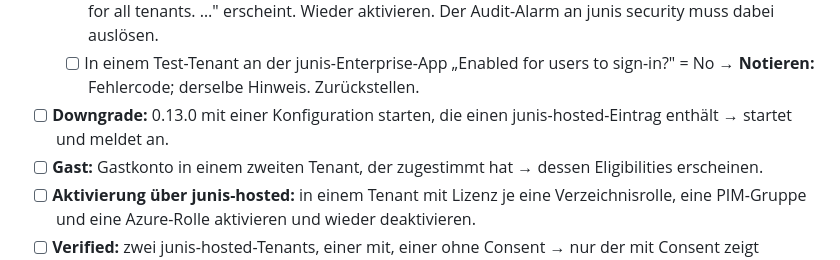
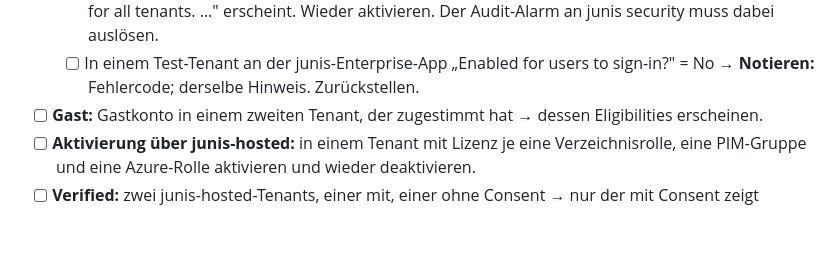
Before and after one commit to junisconsulting/entra-pim-manager, a Markdown page: .claude/manual-test-checklist.md, the part around the change. Drawn GitHub-style; blank space fills up the shorter version.

Commit message:
docs(checklist): drop the downgrade check — downgrades are not supported
Decided 2026-10-20: whoever rolls back to an older version must expect
something not to work, so 1e no longer tests 0.13.0 against a
junis-hosted configuration.

Co-Authored-By: Claude Opus 5.5 <noreply@anthropic.com>

```diff
--- a/.claude/manual-test-checklist.md
+++ b/.claude/manual-test-checklist.md
@@ -293,8 +293,6 @@ vor einem Release vollständig durchgearbeitet und abgezeichnet.
         aktivieren. Der Audit-Alarm an junis security muss dabei auslösen.
   - [ ] In einem Test-Tenant an der junis-Enterprise-App „Enabled for users to sign-in?" =
         No → **Notieren:** Fehlercode; derselbe Hinweis. Zurückstellen.
-- [ ] **Downgrade:** 0.13.0 mit einer Konfiguration starten, die einen junis-hosted-Eintrag
-      enthält → startet und meldet an.
 - [ ] **Gast:** Gastkonto in einem zweiten Tenant, der zugestimmt hat → dessen
       Eligibilities erscheinen.
 - [ ] **Aktivierung über junis-hosted:** in einem Tenant mit Lizenz je eine Verzeichnisrolle,
```
